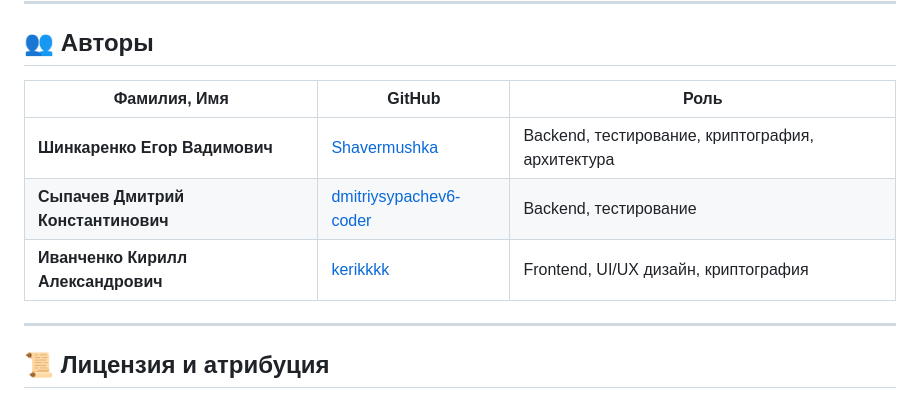
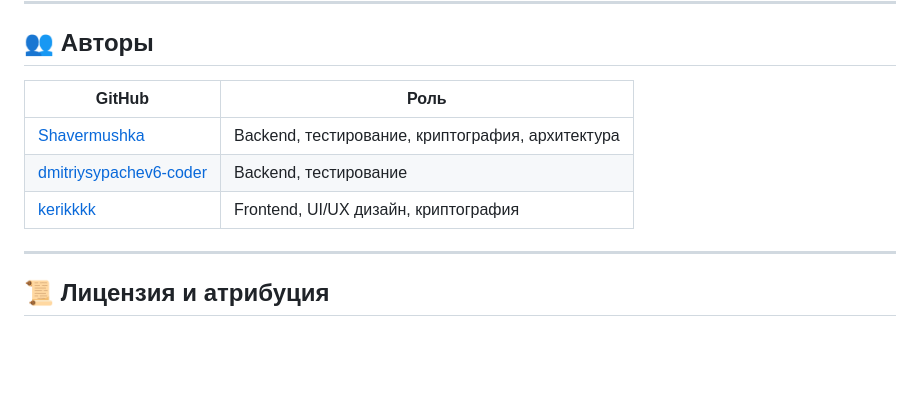
Before and after one commit to Shavermushka/BEZOPAS_CHAT_3.0, a Markdown page: README.md, the part around the change. Rendered like a GitHub page; blank space fills up the shorter version.

```diff
--- a/README.md
+++ b/README.md
@@ -94,11 +94,11 @@ Simple discord-style chat with E2EE encryption =)
 
 ## 👥 Авторы
 
-| Фамилия, Имя                      | GitHub                                     | Роль |
-|-----------------------------------|-------------------------------------------------------|------|
-| **Шинкаренко Егор Вадимович**     | [Shavermushka](https://github.com/Shavermushka)      | Backend, тестирование, криптография, архитектура |
-| **Сыпачев Дмитрий Константинович** | [dmitriysypachev6-coder](https://github.com/dmitriysypachev6-coder)                                                    | Backend, тестирование |
-| **Иванченко Кирилл Александрович** | [kerikkkk](https://github.com/kerikkkk)                                                     | Frontend, UI/UX дизайн, криптография |
+ GitHub                                     | Роль |
+|-------------------------------------------------------|------|
+ [Shavermushka](https://github.com/Shavermushka)      | Backend, тестирование, криптография, архитектура |
+ [dmitriysypachev6-coder](https://github.com/dmitriysypachev6-coder)                                                    | Backend, тестирование |
+ [kerikkkk](https://github.com/kerikkkk)                                                     | Frontend, UI/UX дизайн, криптография |
 
 ---
 
```
